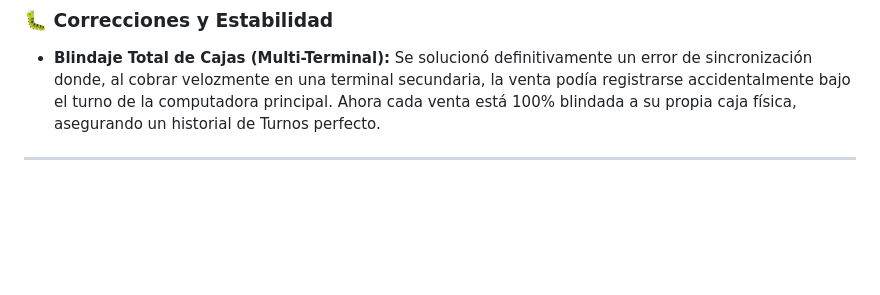
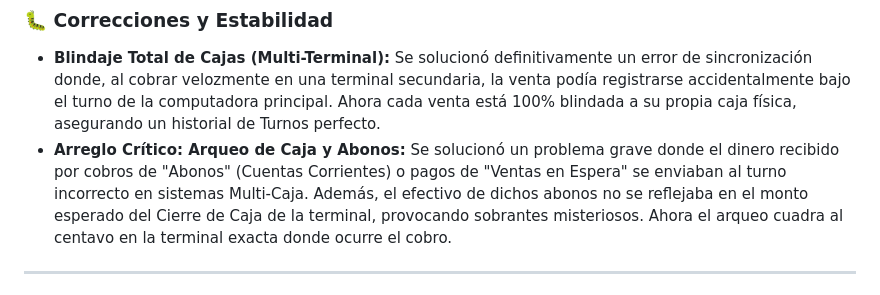
Before and after one commit to GustavoGines/pos-base-flutter, a Markdown page: CHANGELOG.md, the part around the change. GitHub-like rendering; blank space fills up the shorter version.

Commit message:
Docs: Update changelog with detailed multi-terminal bugfixes

```diff
--- a/CHANGELOG.md
+++ b/CHANGELOG.md
@@ -23,6 +23,7 @@ El formato sigue [Keep a Changelog](https://keepachangelog.com/es/1.0.0/) y el p
 
 ### 🐛 Correcciones y Estabilidad
 - **Blindaje Total de Cajas (Multi-Terminal):** Se solucionó definitivamente un error de sincronización donde, al cobrar velozmente en una terminal secundaria, la venta podía registrarse accidentalmente bajo el turno de la computadora principal. Ahora cada venta está 100% blindada a su propia caja física, asegurando un historial de Turnos perfecto.
+- **Arreglo Crítico: Arqueo de Caja y Abonos:** Se solucionó un problema grave donde el dinero recibido por cobros de "Abonos" (Cuentas Corrientes) o pagos de "Ventas en Espera" se enviaban al turno incorrecto en sistemas Multi-Caja. Además, el efectivo de dichos abonos no se reflejaba en el monto esperado del Cierre de Caja de la terminal, provocando sobrantes misteriosos. Ahora el arqueo cuadra al centavo en la terminal exacta donde ocurre el cobro.
 
 ---
 ## [1.3.9] - 2026-05-08 - Actualización de Precios Dinámicos y Estabilidad de Cajas
```
